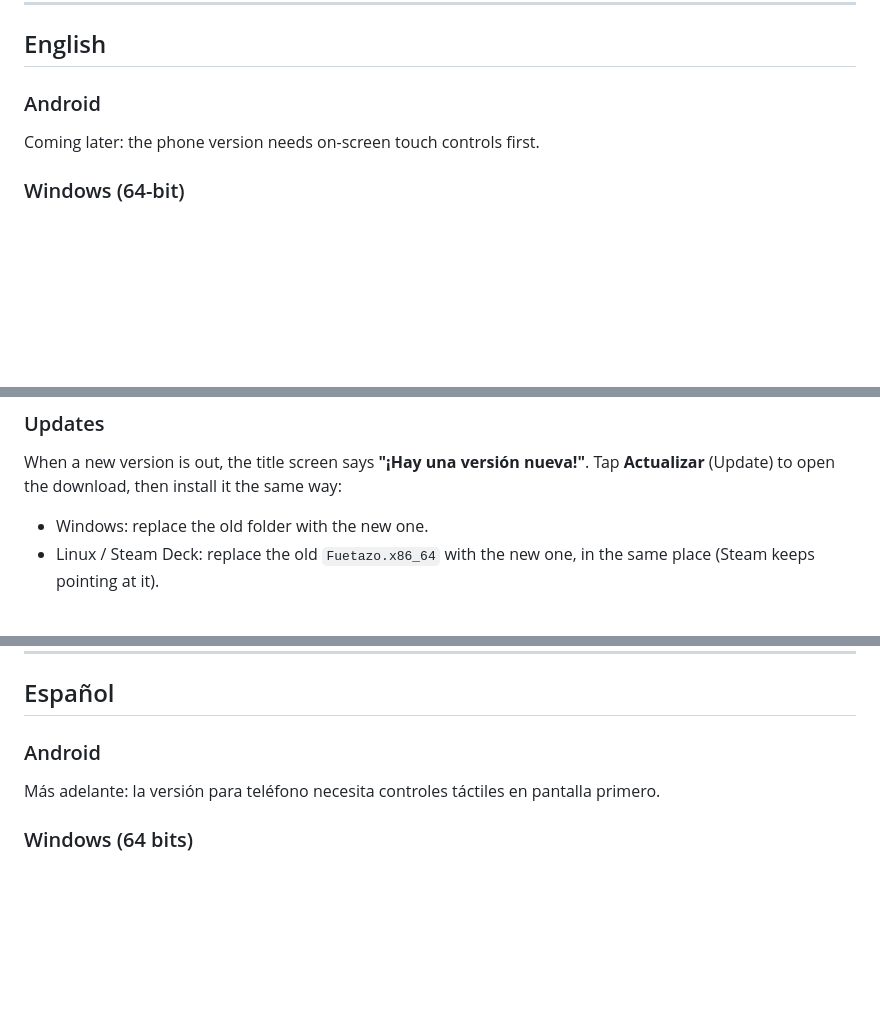
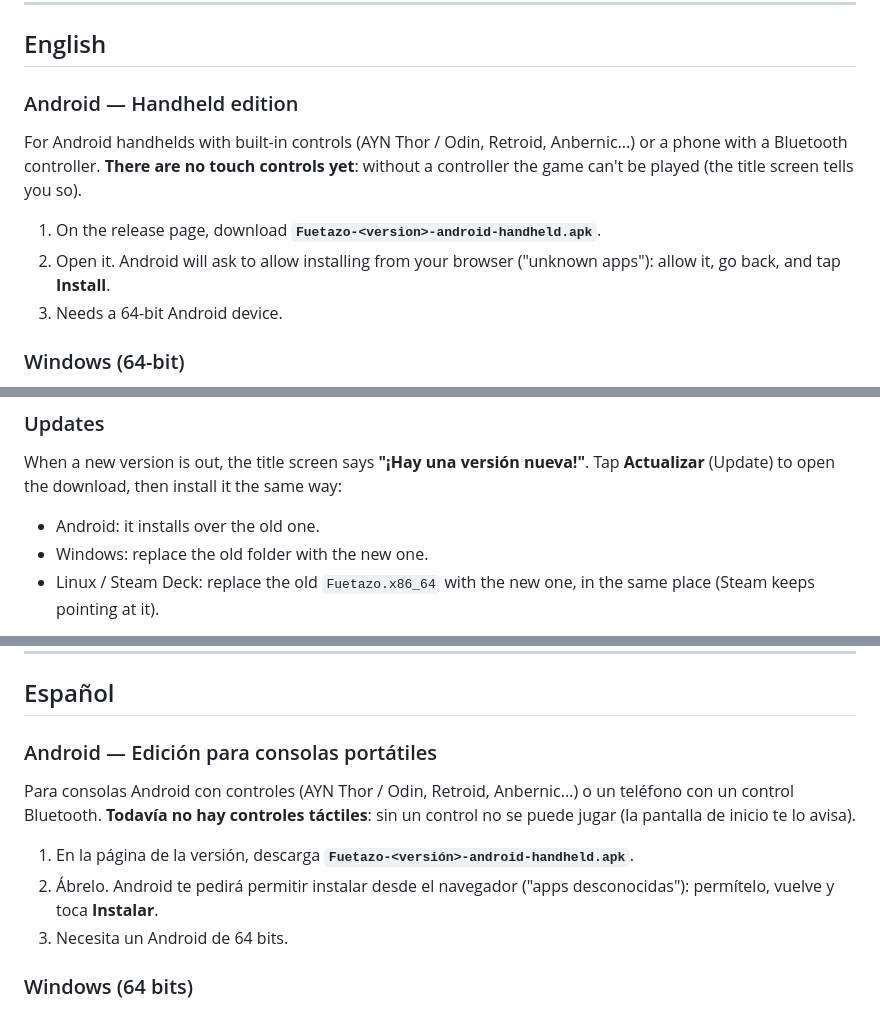
Before and after one commit to Muxumuscode/fuetazo-beta, a Markdown page: README.md, 3 parts joined by grey strips. Drawn GitHub-style; blank space fills up the shorter version.

Commit message:
README: Android handheld edition (controller needed, no touch controls yet)
Co-Authored-By: Claude Opus 5.5 <noreply@anthropic.com>

```diff
--- a/README.md
+++ b/README.md
@@ -14,8 +14,14 @@ institution in the game is made up or a parody.
 
 ## English
 
-### Android
-Coming later: the phone version needs on-screen touch controls first.
+### Android — Handheld edition
+For Android handhelds with built-in controls (AYN Thor / Odin, Retroid, Anbernic...) or a phone
+with a Bluetooth controller. **There are no touch controls yet**: without a controller the game
+can't be played (the title screen tells you so).
+1. On the release page, download **`Fuetazo-<version>-android-handheld.apk`**.
+2. Open it. Android will ask to allow installing from your browser ("unknown apps"): allow it, go
+   back, and tap **Install**.
+3. Needs a 64-bit Android device.
 
 ### Windows (64-bit)
 1. Download **`Fuetazo-<version>-windows.zip`** and unzip it anywhere.
@@ -45,6 +51,7 @@ No Proton needed: it's a native Linux build.
 ### Updates
 When a new version is out, the title screen says **"¡Hay una versión nueva!"**. Tap
 **Actualizar** (Update) to open the download, then install it the same way:
+- Android: it installs over the old one.
 - Windows: replace the old folder with the new one.
 - Linux / Steam Deck: replace the old `Fuetazo.x86_64` with the new one, in the same place
   (Steam keeps pointing at it).
@@ -65,8 +72,14 @@ unfair or great, and which version you played (it's in the title screen's corner
 
 ## Español
 
-### Android
-Más adelante: la versión para teléfono necesita controles táctiles en pantalla primero.
+### Android — Edición para consolas portátiles
+Para consolas Android con controles (AYN Thor / Odin, Retroid, Anbernic...) o un teléfono con un
+control Bluetooth. **Todavía no hay controles táctiles**: sin un control no se puede jugar (la
+pantalla de inicio te lo avisa).
+1. En la página de la versión, descarga **`Fuetazo-<versión>-android-handheld.apk`**.
+2. Ábrelo. Android te pedirá permitir instalar desde el navegador ("apps desconocidas"):
+   permítelo, vuelve y toca **Instalar**.
+3. Necesita un Android de 64 bits.
 
 ### Windows (64 bits)
 1. Descarga **`Fuetazo-<versión>-windows.zip`** y descomprímelo donde quieras.
```
Also changed, not shown: other parts of README.md (+1 -0 lines).
